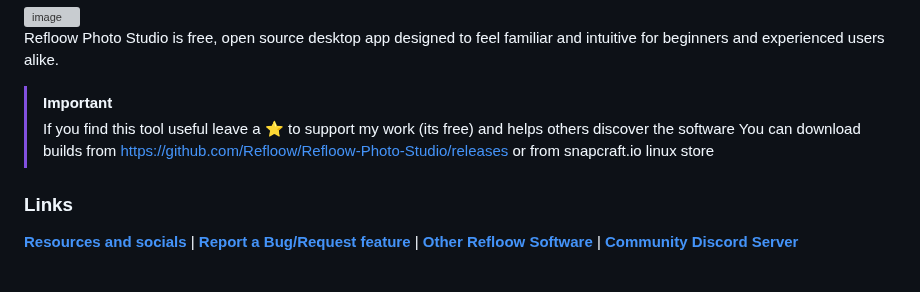
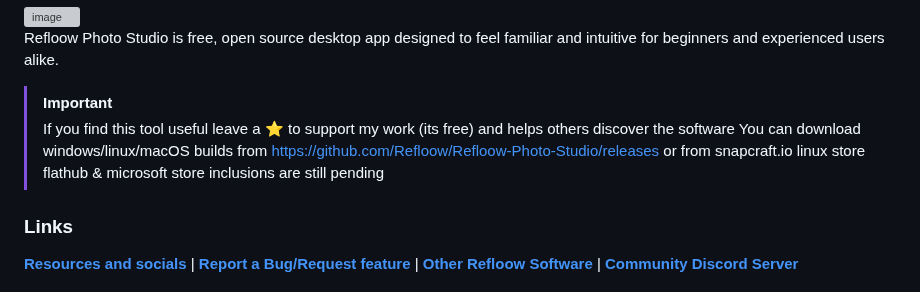
Before and after one commit to Refloow/Refloow-Photo-Studio, a Markdown page: README.md, the part around the change. Rendered like a GitHub page; grey boxes are pictures that could not be loaded.

```diff
--- a/README.md
+++ b/README.md
@@ -23,7 +23,8 @@ Refloow Photo Studio is free, open source desktop app designed to feel familiar
 
 > [!IMPORTANT]
 > If you find this tool useful leave a ⭐ to support my work (its free) and helps others discover the software
-> You can download builds from https://github.com/Refloow/Refloow-Photo-Studio/releases or from snapcraft.io linux store
+> You can download windows/linux/macOS builds from https://github.com/Refloow/Refloow-Photo-Studio/releases or from snapcraft.io linux store
+> flathub & microsoft store inclusions are still pending
 
 ### Links
 [**Resources and socials**](https://linktr.ee/Refloow) | [**Report a Bug/Request feature**](https://github.com/Refloow/Refloow-Photo-Studio/issues) | [**Other Refloow Software**](https://refloow.com/open-source-software) |  [**Community Discord Server**](https://discord.gg/hcafD8Be7X)
```
